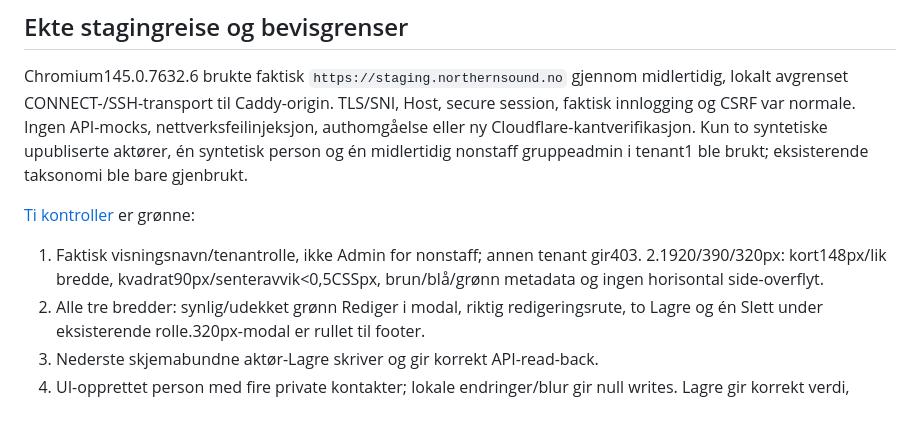
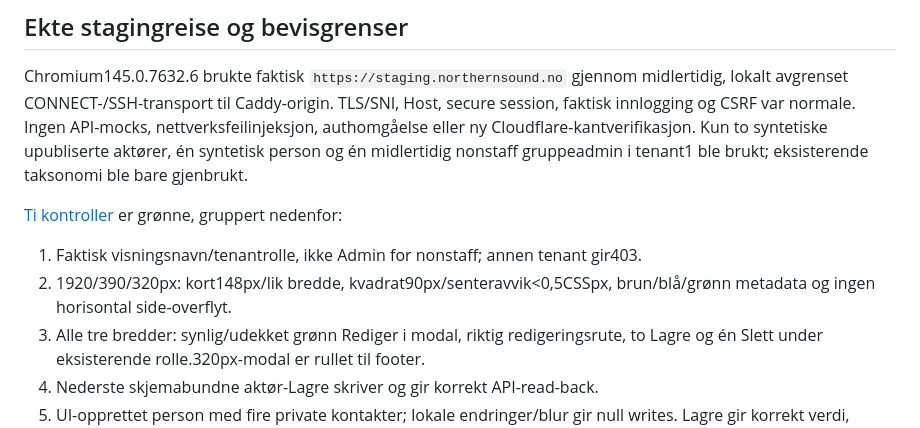
Before and after one commit to fredrik-stack/kreative-norge-crm, a Markdown page: docs/status/STAGING_EDITOR_COMPACT_2026-10-25.md, the part around the change. GitHub-like rendering.

Commit message:
docs(editor): clarify grouped staging checks and list formatting

```diff
--- a/docs/status/STAGING_EDITOR_COMPACT_2026-10-25.md
+++ b/docs/status/STAGING_EDITOR_COMPACT_2026-10-25.md
@@ -91,10 +91,10 @@ nettverksfeilinjeksjon, authomgåelse eller ny Cloudflare-kantverifikasjon.
 Kun to syntetiske upubliserte aktører, én syntetisk person og én midlertidig
 nonstaff gruppeadmin i tenant1 ble brukt; eksisterende taksonomi ble bare gjenbrukt.
 
-[Ti kontroller](evidence/editor-staging-2026-10-25/checks.json) er grønne:
+[Ti kontroller](evidence/editor-staging-2026-10-25/checks.json) er grønne, gruppert nedenfor:
 
 1. Faktisk visningsnavn/tenantrolle, ikke Admin for nonstaff; annen tenant gir403.
-2.1920/390/320px: kort148px/lik bredde, kvadrat90px/senteravvik<0,5CSSpx,
+2. 1920/390/320px: kort148px/lik bredde, kvadrat90px/senteravvik<0,5CSSpx,
    brun/blå/grønn metadata og ingen horisontal side-overflyt.
 3. Alle tre bredder: synlig/udekket grønn Rediger i modal, riktig redigeringsrute,
    to Lagre og én Slett under eksisterende rolle.320px-modal er rullet til footer.
```
